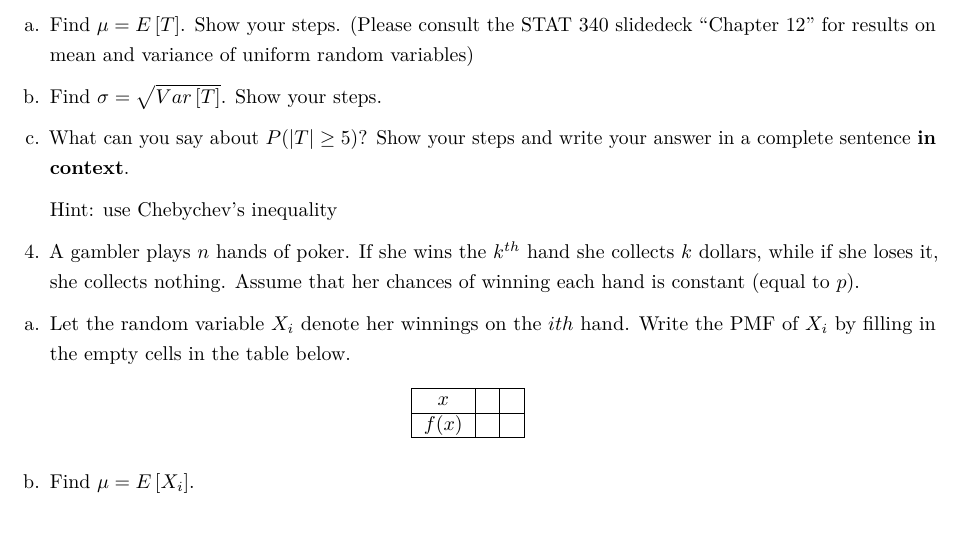
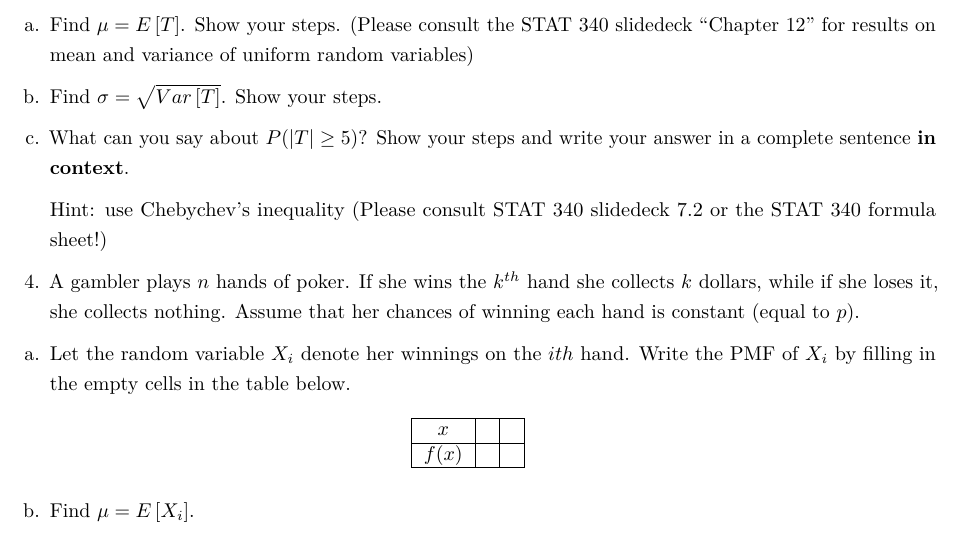
Before and after one commit to grover4/STAT341Win2024, an R Markdown document (Homework/homework2.Rmd): part of page 2 of 2, cut so that both start at the same text. Rendered offline with R 4.5, knitr and Pandoc, then LaTeX, with nearby package versions.

Commit message:
edited to add stat 340 ref

```diff
--- a/Homework/homework2.Rmd
+++ b/Homework/homework2.Rmd
@@ -72,7 +72,7 @@ b. Find $\sigma = \sqrt{Var\left[T \right]}$. Show your steps.
 
 c. What can you say about $P(|T| \geq 5)$?  Show your steps and write your answer in a complete sentence \textbf{in context}.
 
-    Hint: use Chebychev's inequality
+    Hint: use Chebychev's inequality (Please consult STAT 340 slidedeck 7.2 or the STAT 340 formula sheet!)
 
 4.  A gambler plays $n$ hands of poker. If she wins the $k^{th}$ hand she collects $k$ dollars, while if she loses it,
 she collects nothing. Assume that her chances of
```
